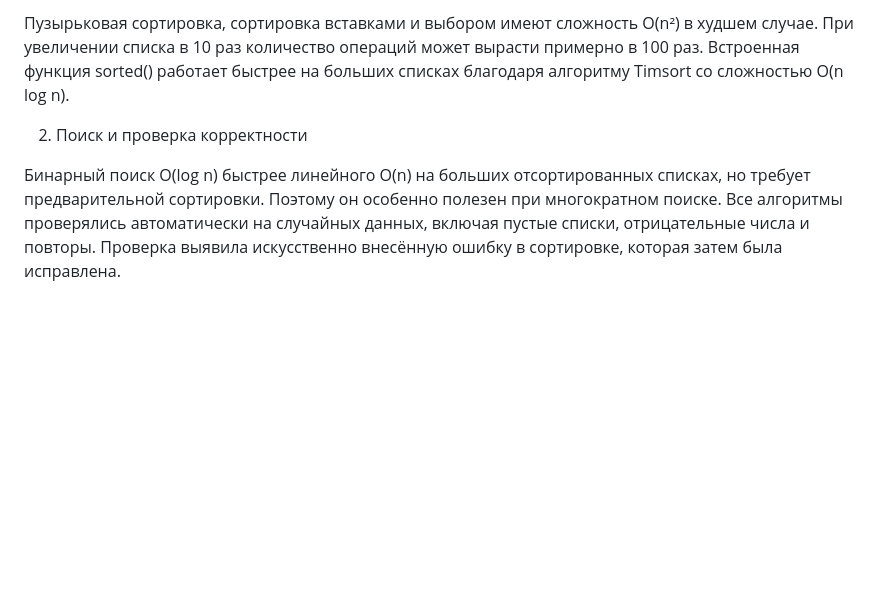
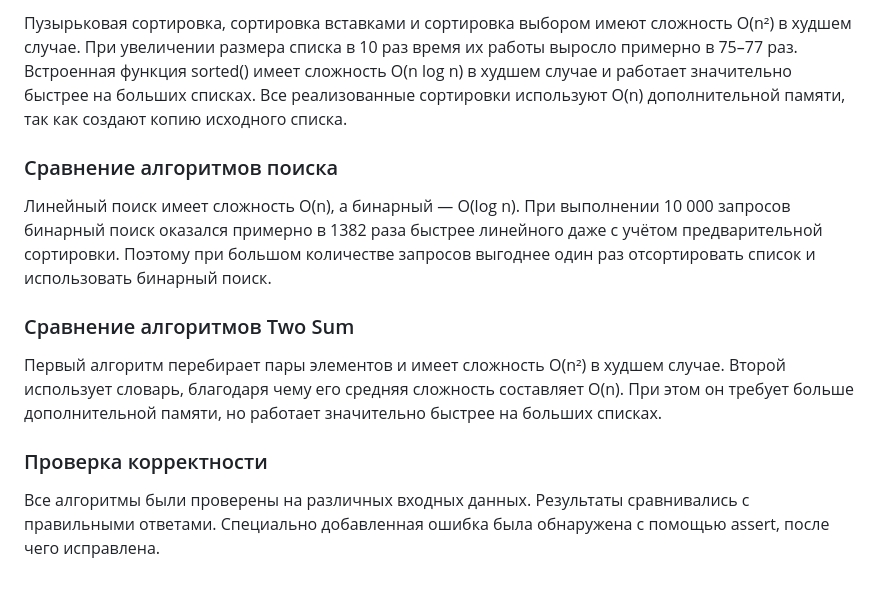
Before and after one commit to EQ017/python_labs, a Markdown page: src/lab07/README.md, the part around one of its changes. GitHub-like rendering; blank space fills up the shorter version.

```diff
--- a/src/lab07/README.md
+++ b/src/lab07/README.md
@@ -114,6 +144,14 @@ two_sum,10000,two_sum_fast,0.0014687999937450513
 
-Пузырьковая сортировка, сортировка вставками и выбором имеют сложность O(n²) в худшем случае. При увеличении списка в 10 раз количество операций может вырасти примерно в 100 раз. Встроенная функция sorted() работает быстрее на больших списках благодаря алгоритму Timsort со сложностью O(n log n).
+Пузырьковая сортировка, сортировка вставками и сортировка выбором имеют сложность O(n²) в худшем случае. При увеличении размера списка в 10 раз время их работы выросло примерно в 75–77 раз. Встроенная функция sorted() имеет сложность O(n log n) в худшем случае и работает значительно быстрее на больших списках. Все реализованные сортировки используют O(n) дополнительной памяти, так как создают копию исходного списка.
 
-2. Поиск и проверка корректности
+### Сравнение алгоритмов поиска
 
-Бинарный поиск O(log n) быстрее линейного O(n) на больших отсортированных списках, но требует предварительной сортировки. Поэтому он особенно полезен при многократном поиске. Все алгоритмы проверялись автоматически на случайных данных, включая пустые списки, отрицательные числа и повторы. Проверка выявила искусственно внесённую ошибку в сортировке, которая затем была исправлена.
+Линейный поиск имеет сложность O(n), а бинарный — O(log n). При выполнении 10 000 запросов бинарный поиск оказался примерно в 1382 раза быстрее линейного даже с учётом предварительной сортировки. Поэтому при большом количестве запросов выгоднее один раз отсортировать список и использовать бинарный поиск.
+
+### Сравнение алгоритмов Two Sum
+
+Первый алгоритм перебирает пары элементов и имеет сложность O(n²) в худшем случае. Второй использует словарь, благодаря чему его средняя сложность составляет O(n). При этом он требует больше дополнительной памяти, но работает значительно быстрее на больших списках.
+
+### Проверка корректности
+
+Все алгоритмы были проверены на различных входных данных. Результаты сравнивались с правильными ответами. Специально добавленная ошибка была обнаружена с помощью assert, после чего исправлена.
```
Also changed, not shown: other parts of src/lab07/README.md (+62 -32 lines), images/lab07/img3.png (added), 2 other files.
